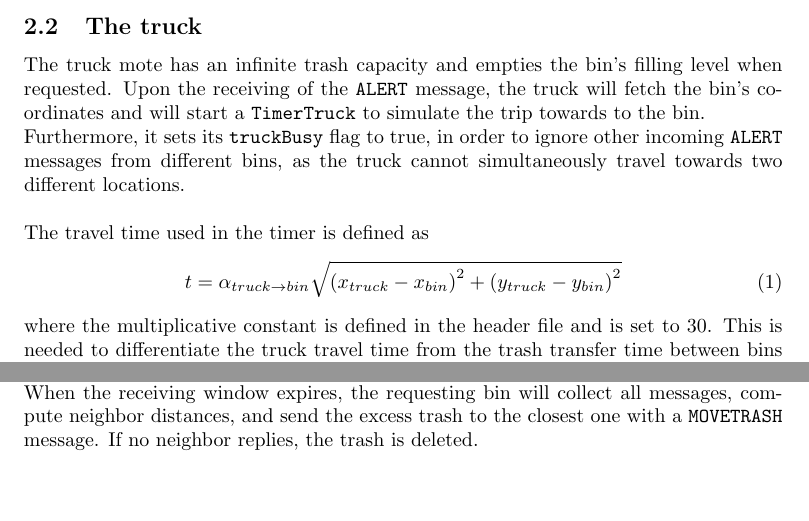
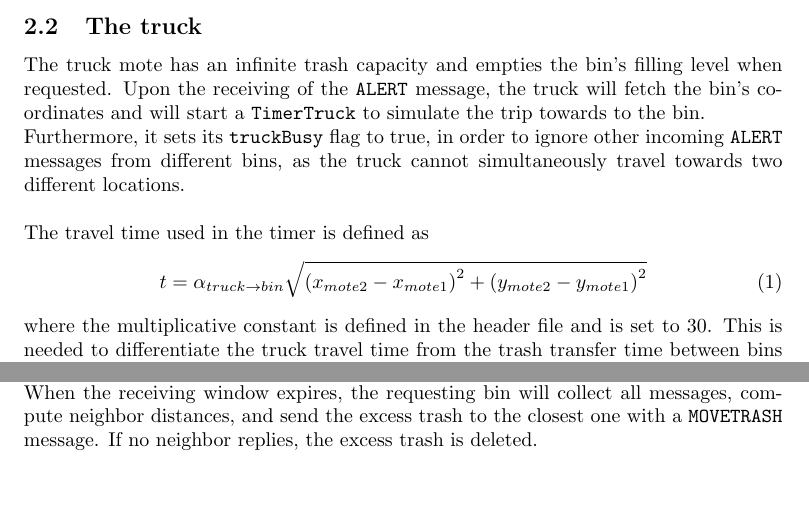
Before and after one commit to xdl907/iot-project, a LaTeX paper (project_report.tex): two parts of page 2 of 3, joined at a grey line, cut so that both start at the same text. Compiled offline with pdfLaTeX.

Commit message:
sistemate due paroline

```diff
--- a/project_report.tex
+++ b/project_report.tex
@@ -43,14 +43,14 @@ The \texttt{alertMsg} type is defined in the header file, and it contains the mo
 The truck mote has an infinite trash capacity and empties the bin's filling level when requested. Upon the receiving of the \texttt{ALERT} message, the truck will fetch the bin's coordinates and will start a \texttt{TimerTruck} to simulate the trip towards to the bin. \\ Furthermore, it sets its \texttt{truckBusy} flag to true, in order to ignore other incoming \texttt{ALERT} messages from different bins, as the truck cannot simultaneously travel towards two different locations. \\ \\
 The travel time used in the timer is defined as
 \begin{equation} \label{xd}
-	t=\alpha_{truck\rightarrow bin}\sqrt{\left(x_{truck} - x_{bin}\right)^2 + \left(y_{truck} - y_{bin}\right)^2}
+	t=\alpha_{truck\rightarrow bin}\sqrt{\left(x_{mote2} - x_{mote1}\right)^2 + \left(y_{mote2} - y_{mote1}\right)^2}
 \end{equation}
 where the multiplicative constant is defined in the header file and is set to 30.  This is needed to differentiate the truck travel time from the trash transfer time between bins in neighbor mode, as we will illustrate later. \\\\
 When the timer is fired, the mote will send a \texttt{TRUCK} message to the requesting bin and refresh its coordinates with the ones of the bin. Upon the message's arrival, the bin will empty its filling level and send an ACK.
 \subsection{Neighbor mode}
 If a bin is full it cannot store newly generated garbage. In order to solve the problem, the trash is redirected towards other bins with available capacity. A bin can also generate more garbage than its residual capacity (consider the case of 10 generated garbage to be thrown in a bin with a 99 filling level). The program handles this case by filling the bin completely and sending the remaining excess trash to other bins. \\ \\
 To locate the destination bin, the mote sends a \texttt{moveMsg} of type \texttt{MOVEREQ} to its neighbors and wait for two seconds (\texttt{TimerListeningMoveResp}). The message contains the mote's coordinates and the amount of excess trash to be thrown away. \\The receiving node, if in \texttt{NORMAL} mode, will set a \texttt{TimerMoveTrash} where time is provided by equation \eqref{xd}, where the multiplicative constant is replaced with $\displaystyle \alpha_{bin\rightarrow bin} = 2$. \\As noted earlier, this constant is much smaller to better modelize a real network (as the garbage truck might encounter traffic on its way, or be very far away from the motes).\\\\
-The neighbors will then send a \texttt{MOVERESP} type message containing their coordinates. When the receiving window expires, the requesting bin will collect all messages, compute neighbor distances, and send the excess trash to the closest one with a \texttt{MOVETRASH} message. If no neighbor replies, the trash is deleted.
+The neighbors will then send a \texttt{MOVERESP} type message containing their coordinates. When the receiving window expires, the requesting bin will collect all messages, compute neighbor distances, and send the excess trash to the closest one with a \texttt{MOVETRASH} message. If no neighbor replies, the excess trash is deleted.
 \section{Simulation and results}
 Descrivere inoltro seriale e mettere qualche bella figurella.
 \end{document}
```
